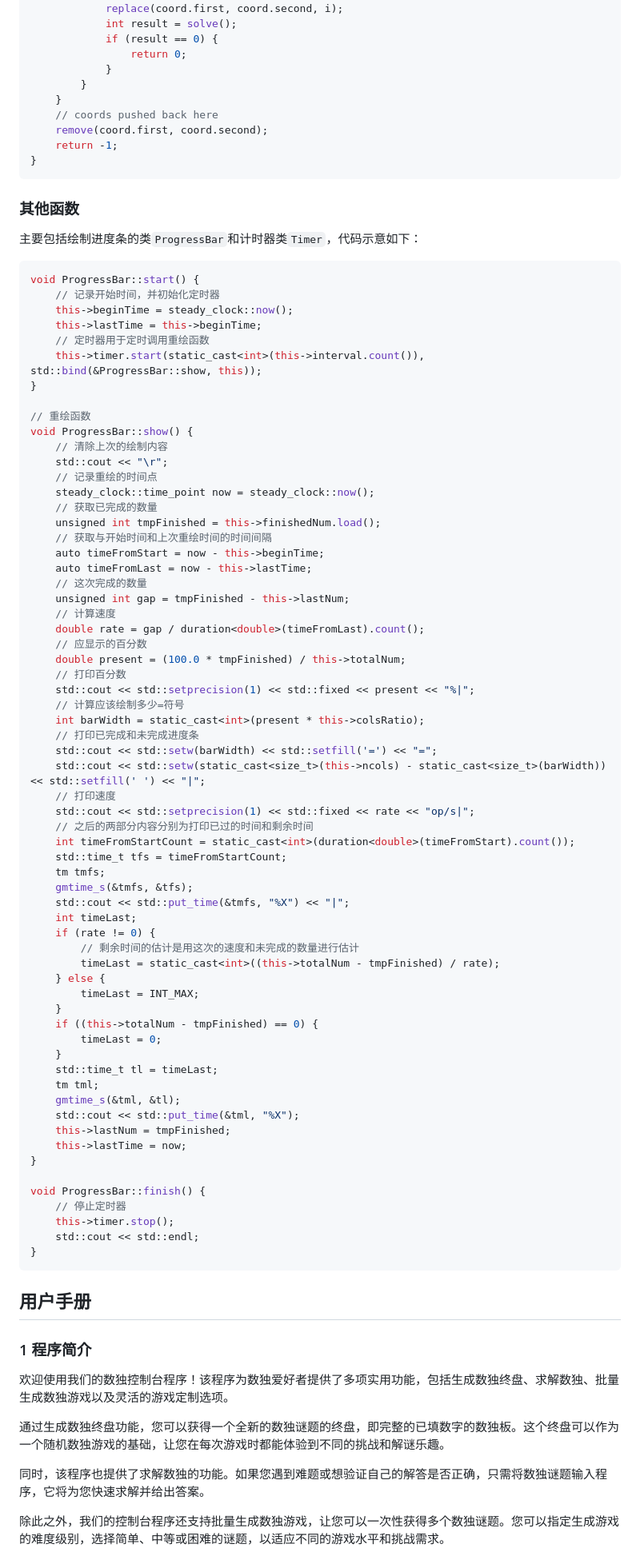
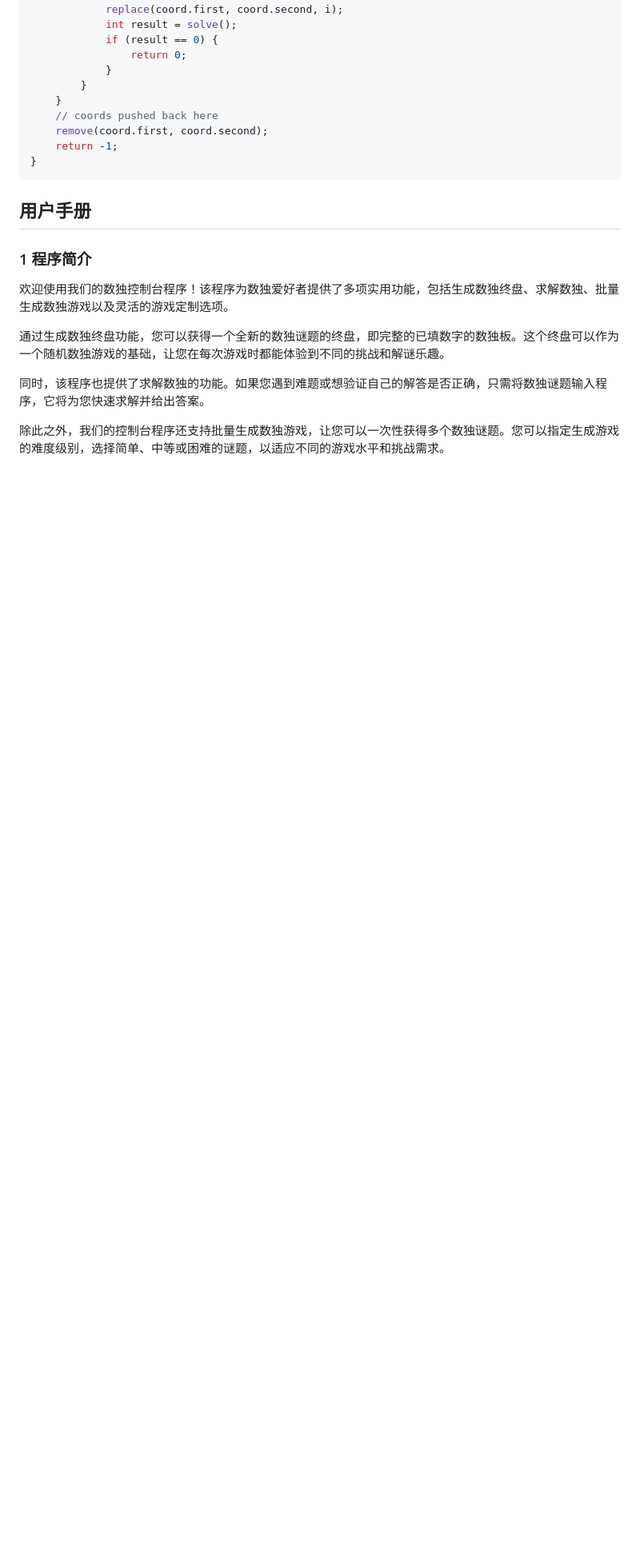
Before and after one commit to Myrrolinz/Sodoku, a Markdown page: 结对编程报告.md, the part around the change printed below. Shown: that part at 80% size. GitHub-like rendering; blank space fills up the shorter version.

Commit message:
修改报告

````diff
--- a/结对编程报告.md
+++ b/结对编程报告.md
@@ -282,76 +283,6 @@ int SolverHandler::solve() {
 }
 ```
 
-### 其他函数
-
-主要包括绘制进度条的类`ProgressBar`和计时器类`Timer`，代码示意如下：
-
-```cpp
-void ProgressBar::start() {
-	// 记录开始时间，并初始化定时器
-	this->beginTime = steady_clock::now();
-	this->lastTime = this->beginTime;
-	// 定时器用于定时调用重绘函数
-	this->timer.start(static_cast<int>(this->interval.count()), std::bind(&ProgressBar::show, this));
-}
-
-// 重绘函数
-void ProgressBar::show() {
-	// 清除上次的绘制内容
-	std::cout << "\r";
-	// 记录重绘的时间点
-	steady_clock::time_point now = steady_clock::now();
-	// 获取已完成的数量
-	unsigned int tmpFinished = this->finishedNum.load();
-	// 获取与开始时间和上次重绘时间的时间间隔
-	auto timeFromStart = now - this->beginTime;
-	auto timeFromLast = now - this->lastTime;
-	// 这次完成的数量
-	unsigned int gap = tmpFinished - this->lastNum;
-	// 计算速度
-	double rate = gap / duration<double>(timeFromLast).count();
-	// 应显示的百分数
-	double present = (100.0 * tmpFinished) / this->totalNum;
-	// 打印百分数
-	std::cout << std::setprecision(1) << std::fixed << present << "%|";
-	// 计算应该绘制多少=符号
-	int barWidth = static_cast<int>(present * this->colsRatio);
-	// 打印已完成和未完成进度条
-	std::cout << std::setw(barWidth) << std::setfill('=') << "=";
-	std::cout << std::setw(static_cast<size_t>(this->ncols) - static_cast<size_t>(barWidth)) << std::setfill(' ') << "|";
-	// 打印速度
-	std::cout << std::setprecision(1) << std::fixed << rate << "op/s|";
-	// 之后的两部分内容分别为打印已过的时间和剩余时间
-	int timeFromStartCount = static_cast<int>(duration<double>(timeFromStart).count());
-	std::time_t tfs = timeFromStartCount;
-	tm tmfs;
-	gmtime_s(&tmfs, &tfs);
-	std::cout << std::put_time(&tmfs, "%X") << "|";
-	int timeLast;
-	if (rate != 0) {
-		// 剩余时间的估计是用这次的速度和未完成的数量进行估计
-		timeLast = static_cast<int>((this->totalNum - tmpFinished) / rate);
-	} else {
-		timeLast = INT_MAX;
-	}
-	if ((this->totalNum - tmpFinished) == 0) {
-		timeLast = 0;
-	}
-	std::time_t tl = timeLast;
-	tm tml;
-	gmtime_s(&tml, &tl);
-	std::cout << std::put_time(&tml, "%X");
-	this->lastNum = tmpFinished;
-	this->lastTime = now;
-}
-
-void ProgressBar::finish() {
-	// 停止定时器
-	this->timer.stop();
-	std::cout << std::endl;
-}
-```
-
 ## 用户手册
 
 ### 1 程序简介
````
Also changed, not shown: other parts of 结对编程报告.md (+5 -5 lines), Pic/image-20230630204125393.png (added), 1 other file.
